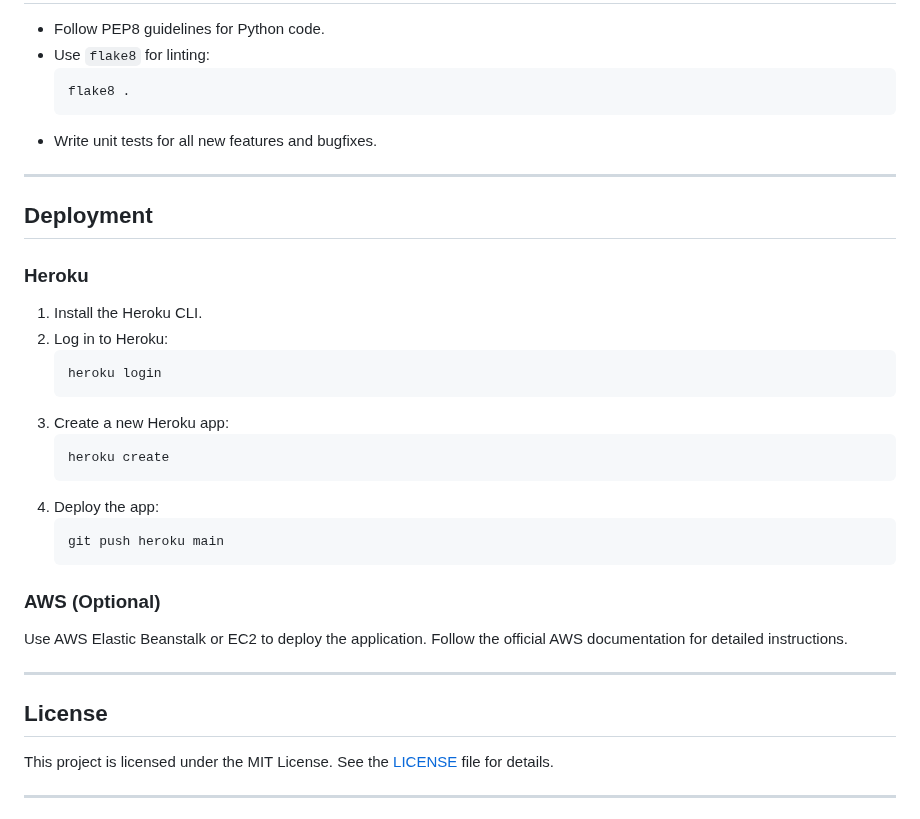
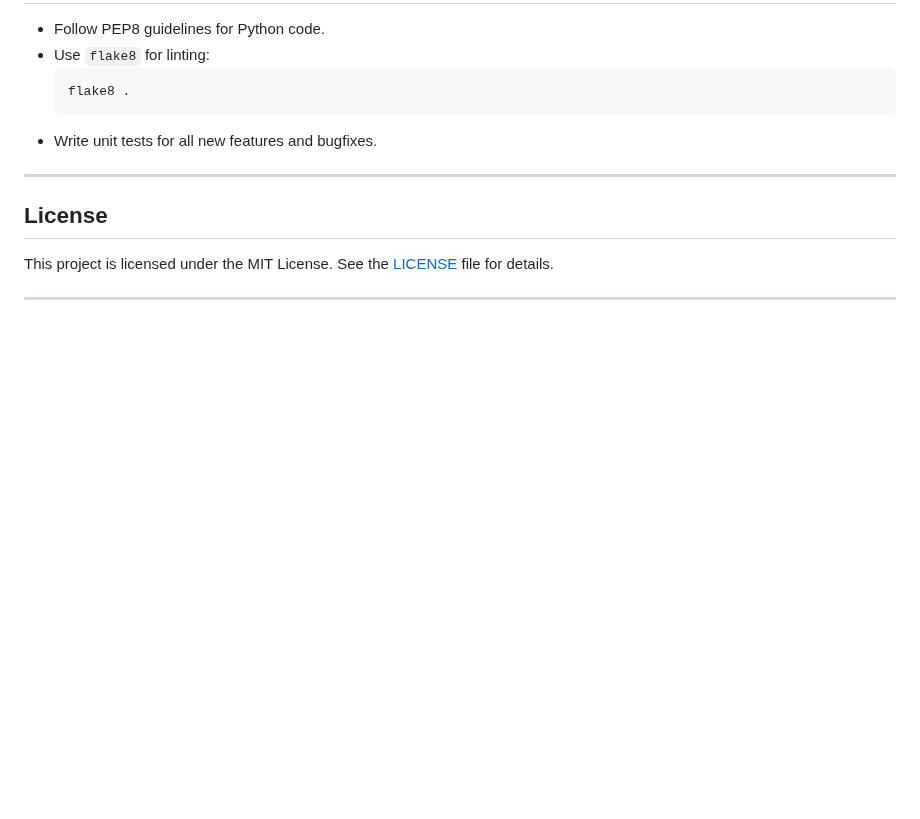
Before and after one commit to Rajatbisht12/Assignment, a Markdown page: Readme.md, the part around the change. Drawn GitHub-style; blank space fills up the shorter version.

````diff
--- a/Readme.md
+++ b/Readme.md
@@ -194,30 +194,6 @@ pytest
 
 ---
 
-## Deployment
-
-### Heroku
-
-1. Install the Heroku CLI.
-2. Log in to Heroku:
-   ```bash
-   heroku login
-   ```
-3. Create a new Heroku app:
-   ```bash
-   heroku create
-   ```
-4. Deploy the app:
-   ```bash
-   git push heroku main
-   ```
-
-### AWS (Optional)
-
-Use AWS Elastic Beanstalk or EC2 to deploy the application. Follow the official AWS documentation for detailed instructions.
-
----
-
 ## License
 
 This project is licensed under the MIT License. See the [LICENSE](LICENSE) file for details.
````
